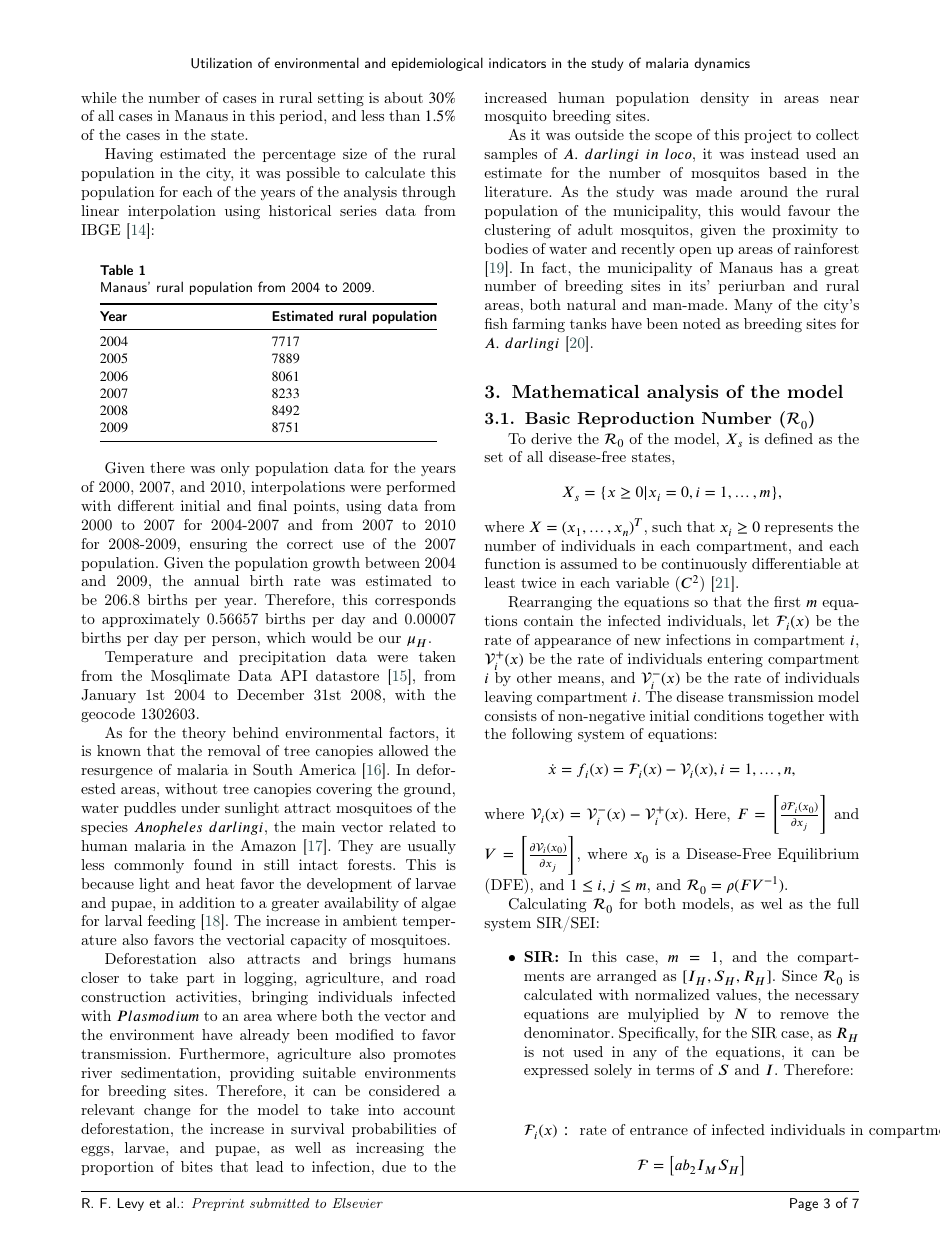
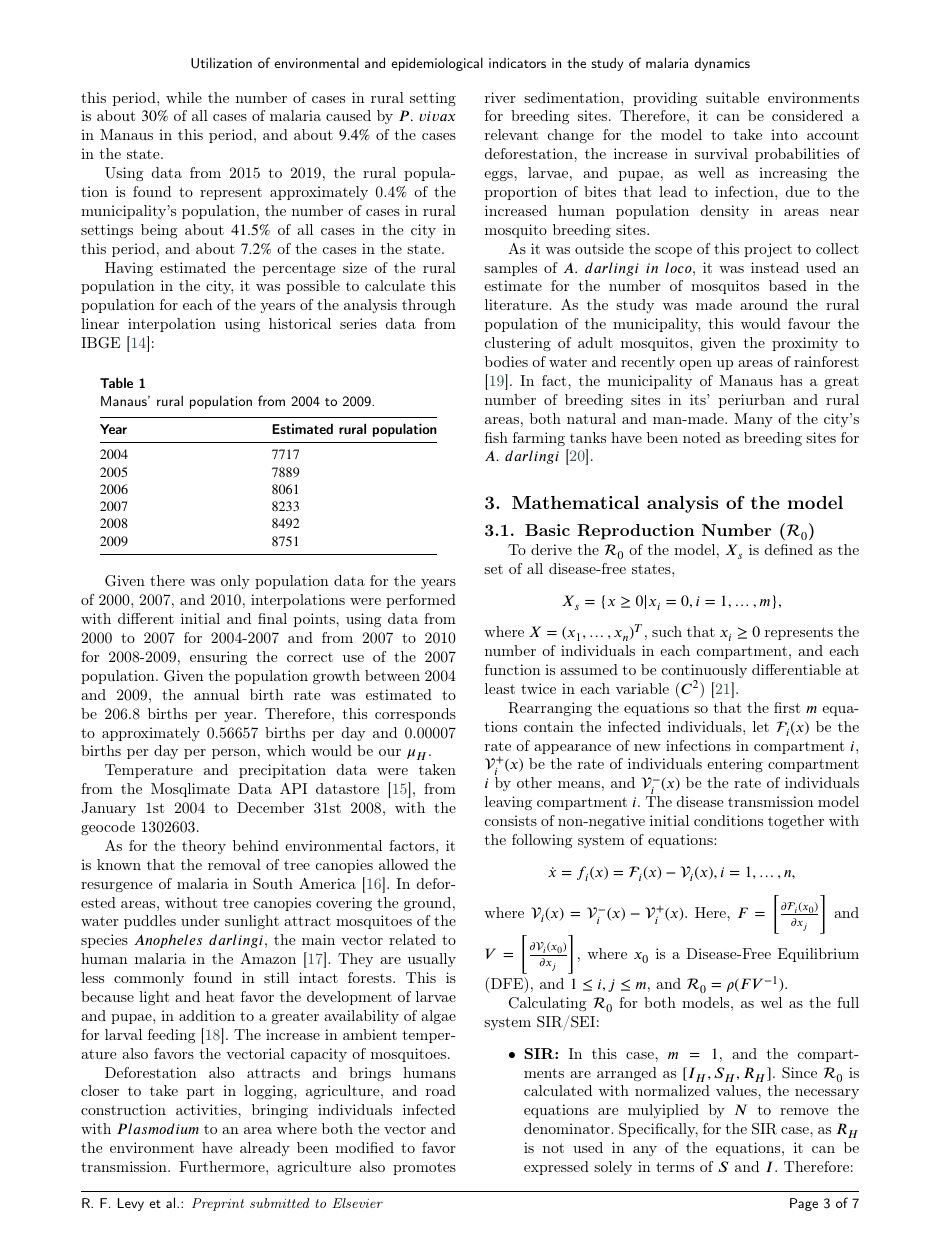
Before and after one commit to RaphaLevy/Study_on_Malaria_dynamics, a LaTeX paper (elsarticle-double-columns/cas-dc-article.tex): page 3 of 7. Compiled offline with pdfLaTeX; a LaTeX package or settings file that is missing is left out.

Commit message:
Corrects error in rural/total incidence from 2004-2008 and adds incidence for 2015-2019

```diff
--- a/elsarticle-double-columns/cas-dc-article.tex
+++ b/elsarticle-double-columns/cas-dc-article.tex
@@ -292,9 +292,13 @@ of observation years, to find which percentage of the population of this municip
 Using data on the total population of Manaus in this period,
 with an incidence of 3106.429047 and a number of cases of 262264, the
 total population of the municipality was estimated to be 1688524
-inhabitants, which corresponds to the value found in the official census \cite{Datasus2006}. Thus, the rural population could be considered as
-approximately 0.5$\%$ of the municipality's population, while the number of cases in rural setting is about $30\%$ of all cases in Manaus in this
-period, and less than $1.5\%$ of the cases in the state.
+inhabitants, which corresponds to the value found in the official census \cite{Datasus2006}. Thus, the rural population represented
+approximately 0.5$\%$ of the municipality's population in this period, while the number of cases in rural setting is about $30\%$ of all cases of malaria caused by $P. \ vivax$ in Manaus in this
+period, and about $9.4\%$ of the cases in the state.
+
+Using data from 2015 to 2019, the rural population is found to represent
+approximately 0.4$\%$ of the municipality's population, the number of cases in rural settings being about $41.5\%$ of all cases in the city in this
+period, and about $7.2\%$ of the cases in the state.
 
 Having estimated the percentage size of the rural population
 in the city, it was possible to calculate this population for
```
Also changed, not shown: elsarticle-double-columns/cas-dc-article.pdf, 2 other files.
